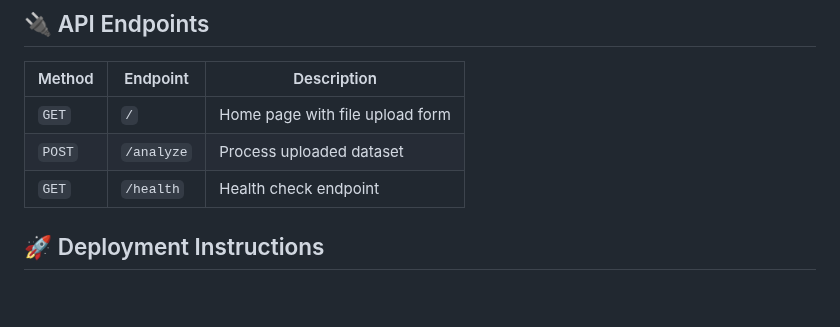
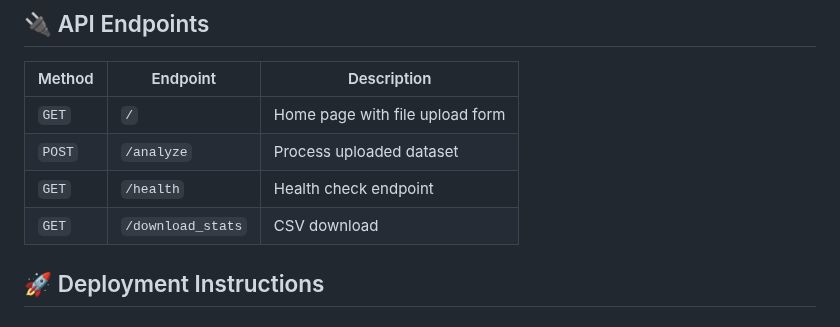
Before and after one commit to ajithram2003/Project-AI-Dataset-Insights, a Markdown page: README.md, the part around the change. Drawn GitHub-style; blank space fills up the shorter version.

```diff
--- a/README.md
+++ b/README.md
@@ -94,6 +94,7 @@ The AI Dataset Insights Generator is designed to help data analysts, researchers
 | `GET` | `/` | Home page with file upload form |
 | `POST` | `/analyze` | Process uploaded dataset |
 | `GET` | `/health` | Health check endpoint |
+| `GET` | `/download_stats` | CSV download |
 
 ## 🚀 Deployment Instructions
 
```
